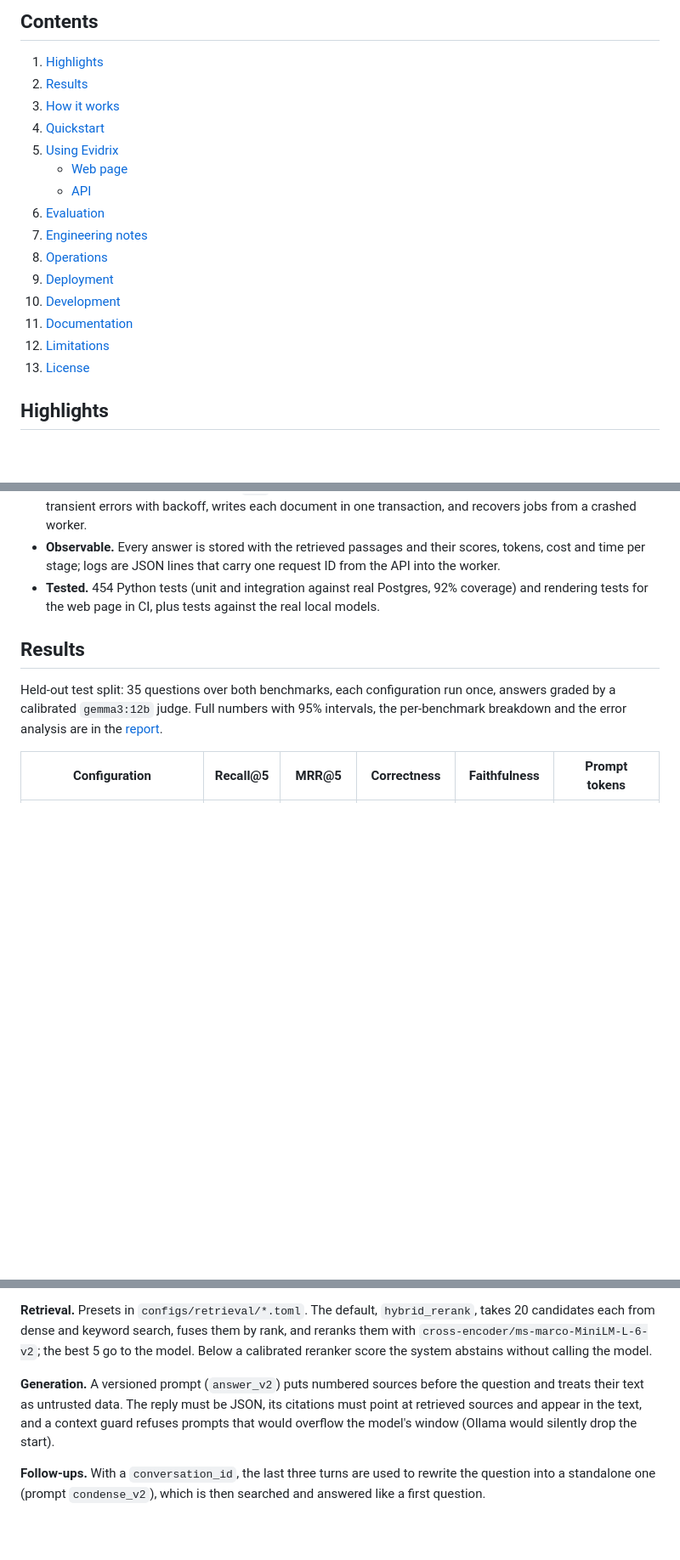
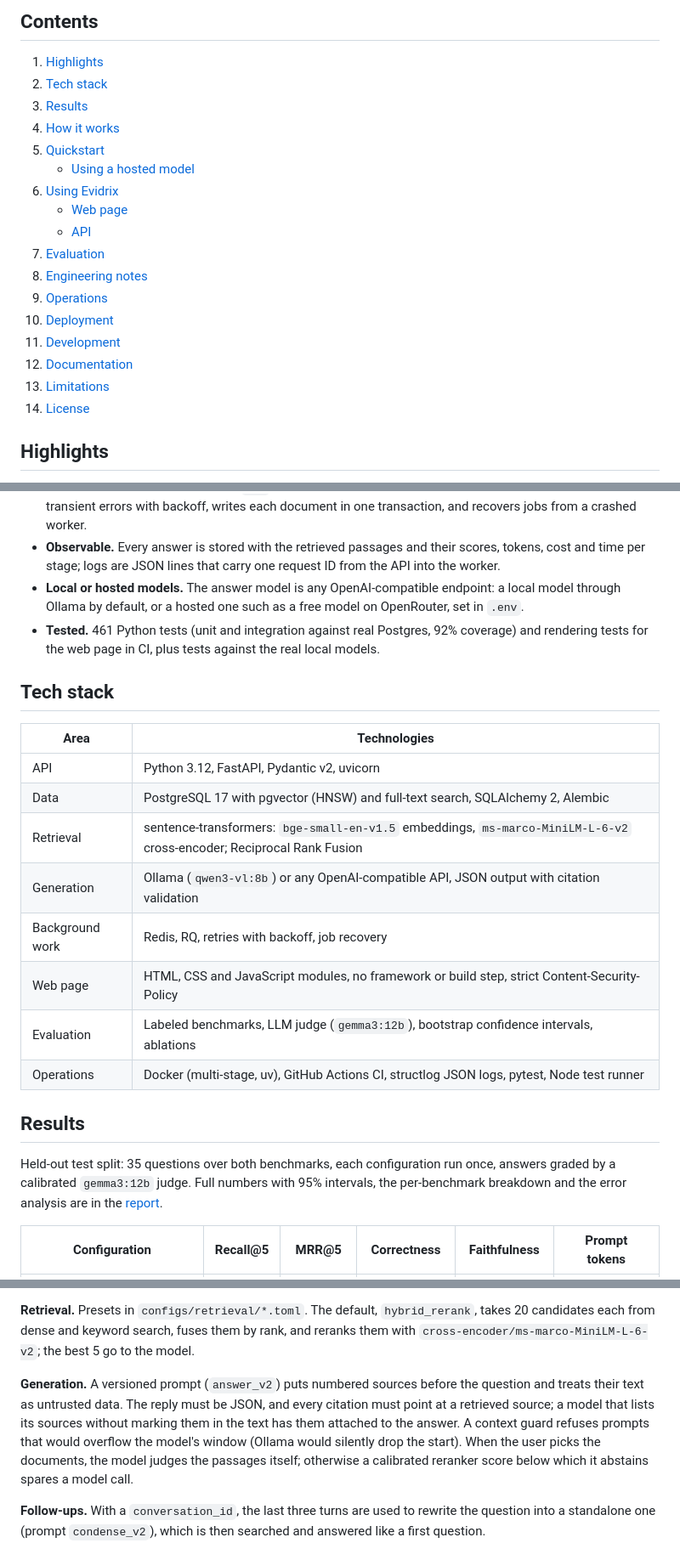
Before and after one commit to shahriarkabir280/evidrix, a Markdown page: README.md, 3 parts joined by grey strips. Shown at 85% size. Drawn GitHub-style; blank space fills up the shorter version.

Commit message:
Present the project more clearly in the README
Add a tech stack table and the key results near the top, describe hosted model support, and update the test count and limitations.

```diff
--- a/README.md
+++ b/README.md
@@ -22,20 +27,22 @@ model through Ollama.
 ## Contents
 
 1. [Highlights](#highlights)
-2. [Results](#results)
-3. [How it works](#how-it-works)
-4. [Quickstart](#quickstart)
-5. [Using Evidrix](#using-evidrix)
+2. [Tech stack](#tech-stack)
+3. [Results](#results)
+4. [How it works](#how-it-works)
+5. [Quickstart](#quickstart)
+   - [Using a hosted model](#using-a-hosted-model)
+6. [Using Evidrix](#using-evidrix)
    - [Web page](#web-page)
    - [API](#api)
-6. [Evaluation](#evaluation)
-7. [Engineering notes](#engineering-notes)
-8. [Operations](#operations)
-9. [Deployment](#deployment)
-10. [Development](#development)
-11. [Documentation](#documentation)
-12. [Limitations](#limitations)
-13. [License](#license)
+7. [Evaluation](#evaluation)
+8. [Engineering notes](#engineering-notes)
+9. [Operations](#operations)
+10. [Deployment](#deployment)
+11. [Development](#development)
+12. [Documentation](#documentation)
+13. [Limitations](#limitations)
+14. [License](#license)
 
 ## Highlights
 
@@ -59,8 +66,23 @@ model through Ollama.
 - **Observable.** Every answer is stored with the retrieved passages and their scores, tokens,
   cost and time per stage; logs are JSON lines that carry one request ID from the API into the
   worker.
-- **Tested.** 454 Python tests (unit and integration against real Postgres, 92% coverage) and
+- **Local or hosted models.** The answer model is any OpenAI-compatible endpoint: a local model
+  through Ollama by default, or a hosted one such as a free model on OpenRouter, set in `.env`.
+- **Tested.** 461 Python tests (unit and integration against real Postgres, 92% coverage) and
   rendering tests for the web page in CI, plus tests against the real local models.
+
+## Tech stack
+
+| Area | Technologies |
+|---|---|
+| API | Python 3.12, FastAPI, Pydantic v2, uvicorn |
+| Data | PostgreSQL 17 with pgvector (HNSW) and full-text search, SQLAlchemy 2, Alembic |
+| Retrieval | sentence-transformers: `bge-small-en-v1.5` embeddings, `ms-marco-MiniLM-L-6-v2` cross-encoder; Reciprocal Rank Fusion |
+| Generation | Ollama (`qwen3-vl:8b`) or any OpenAI-compatible API, JSON output with citation validation |
+| Background work | Redis, RQ, retries with backoff, job recovery |
+| Web page | HTML, CSS and JavaScript modules, no framework or build step, strict Content-Security-Policy |
+| Evaluation | Labeled benchmarks, LLM judge (`gemma3:12b`), bootstrap confidence intervals, ablations |
+| Operations | Docker (multi-stage, uv), GitHub Actions CI, structlog JSON logs, pytest, Node test runner |
 
 ## Results
 
@@ -121,13 +143,15 @@ chunk's exact character range, page range and section path
 
 **Retrieval.** Presets in `configs/retrieval/*.toml`. The default, `hybrid_rerank`, takes 20
 candidates each from dense and keyword search, fuses them by rank, and reranks them with
-`cross-encoder/ms-marco-MiniLM-L-6-v2`; the best 5 go to the model. Below a calibrated reranker
-score the system abstains without calling the model.
+`cross-encoder/ms-marco-MiniLM-L-6-v2`; the best 5 go to the model.
 
 **Generation.** A versioned prompt (`answer_v2`) puts numbered sources before the question and
-treats their text as untrusted data. The reply must be JSON, its citations must point at
-retrieved sources and appear in the text, and a context guard refuses prompts that would
-overflow the model's window (Ollama would silently drop the start).
+treats their text as untrusted data. The reply must be JSON, and every citation must point at a
+retrieved source; a model that lists its sources without marking them in the text has them
+attached to the answer. A context guard refuses prompts that would overflow the model's window
+(Ollama would silently drop the start). When the user picks the documents, the model judges the
+passages itself; otherwise a calibrated reranker score below which it abstains spares a model
+call.
 
 **Follow-ups.** With a `conversation_id`, the last three turns are used to rewrite the question
 into a standalone one (prompt `condense_v2`), which is then searched and answered like a first
```
Also changed, not shown: other parts of README.md (+10 -5 lines).
